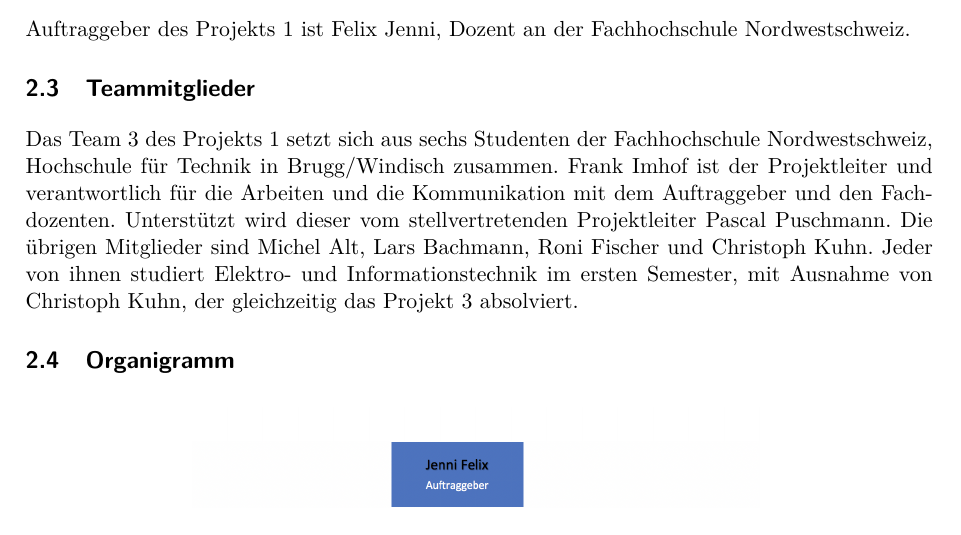
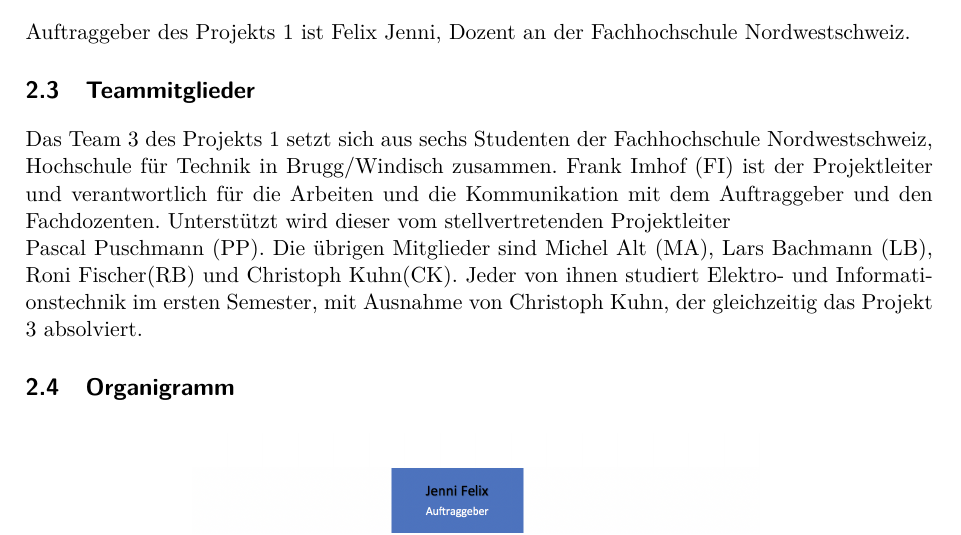
Before and after one commit to Swissmade41/Pro1, a LaTeX document (Pflichtenheft/Pflichtenheft.tex, which reads Pflichtenheft/sections/2_Projektorganisation/Projektorganisation.tex): part of page 4 of 12, cut so that both start at the same text. Compiled offline with pdfLaTeX.

Commit message:
Update Projektorganisation.tex Namenkürzel eingefügt
Damit in meinem Namen kein Zeilenumbruch folgt, wurde dieser mit \newline vorher ausgeführt

```diff
--- a/Pflichtenheft/sections/2_Projektorganisation/Projektorganisation.tex
+++ b/Pflichtenheft/sections/2_Projektorganisation/Projektorganisation.tex
@@ -9,7 +9,7 @@ Dieser Teil des Pflichtenhefts wurde erstellt, um den organisatorischen Teil des
 Auftraggeber des Projekts 1 ist Felix Jenni, Dozent an der Fachhochschule Nordwestschweiz.
 
 \subsection{Teammitglieder}
-Das Team 3 des Projekts 1 setzt sich aus sechs Studenten der Fachhochschule Nordwestschweiz, Hochschule für Technik in Brugg/Windisch zusammen. Frank Imhof ist der Projektleiter und verantwortlich für die Arbeiten und die Kommunikation mit dem Auftraggeber und den Fachdozenten. Unterstützt wird dieser vom stellvertretenden Projektleiter Pascal Puschmann. Die übrigen Mitglieder sind Michel Alt, Lars Bachmann, Roni Fischer und Christoph Kuhn. Jeder von ihnen studiert Elektro- und Informationstechnik im ersten Semester, mit Ausnahme von Christoph Kuhn, der gleichzeitig das Projekt 3 absolviert.
+Das Team 3 des Projekts 1 setzt sich aus sechs Studenten der Fachhochschule Nordwestschweiz, Hochschule für Technik in Brugg/Windisch zusammen. Frank Imhof (FI) ist der Projektleiter und verantwortlich für die Arbeiten und die Kommunikation mit dem Auftraggeber und den Fachdozenten. Unterstützt wird dieser vom stellvertretenden Projektleiter \newline Pascal Puschmann (PP). Die übrigen Mitglieder sind Michel Alt (MA), Lars Bachmann (LB), Roni Fischer(RB) und Christoph Kuhn(CK). Jeder von ihnen studiert Elektro- und Informationstechnik im ersten Semester, mit Ausnahme von Christoph Kuhn, der gleichzeitig das Projekt 3 absolviert.
 
 \subsection{Organigramm}
 \begin{figure}[H]
```
